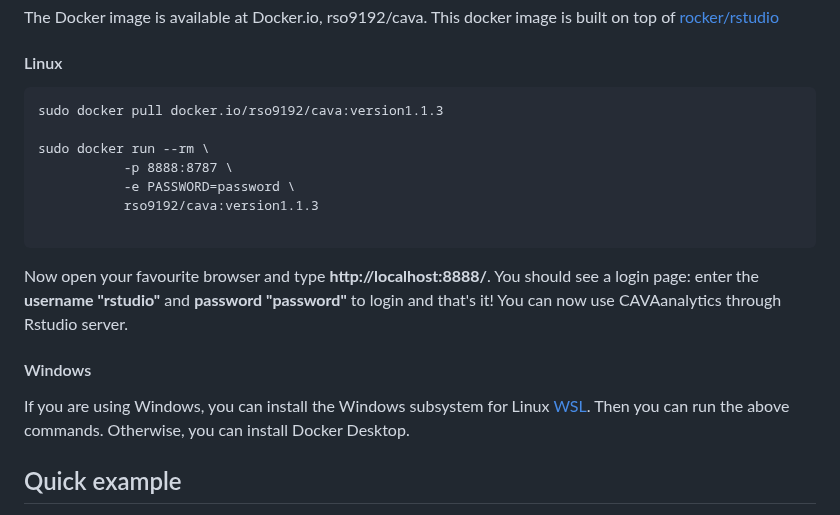
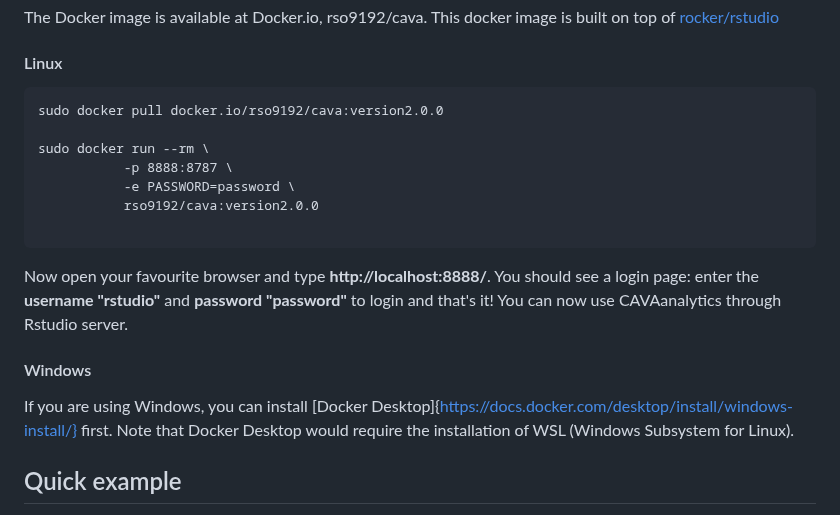
Before and after one commit to Risk-Team/CAVAanalytics, a Markdown page: README.md, the part around the change. GitHub-like rendering.

````diff
--- a/README.md
+++ b/README.md
@@ -105,18 +105,18 @@ The Docker image is available at Docker.io, rso9192/cava. This docker image is b
 #### Linux
 
 ```
-sudo docker pull docker.io/rso9192/cava:version1.1.3
+sudo docker pull docker.io/rso9192/cava:version2.0.0
 
 sudo docker run --rm \
            -p 8888:8787 \
            -e PASSWORD=password \
-           rso9192/cava:version1.1.3
+           rso9192/cava:version2.0.0
 
 ```
 Now open your favourite browser and type **http://localhost:8888/**. You should see a login page: enter the **username "rstudio"** and **password "password"** to login and that's it! You can now use CAVAanalytics through Rstudio server.
 
 #### Windows
-If you are using Windows, you can install the Windows subsystem for Linux [WSL](https://ubuntu.com/wsl). Then you can run the above commands. Otherwise, you can install Docker Desktop.
+If you are using Windows, you can install [Docker Desktop]{https://docs.docker.com/desktop/install/windows-install/} first. Note that Docker Desktop would require the installation of WSL (Windows Subsystem for Linux).
 
 ## Quick example
 
````
